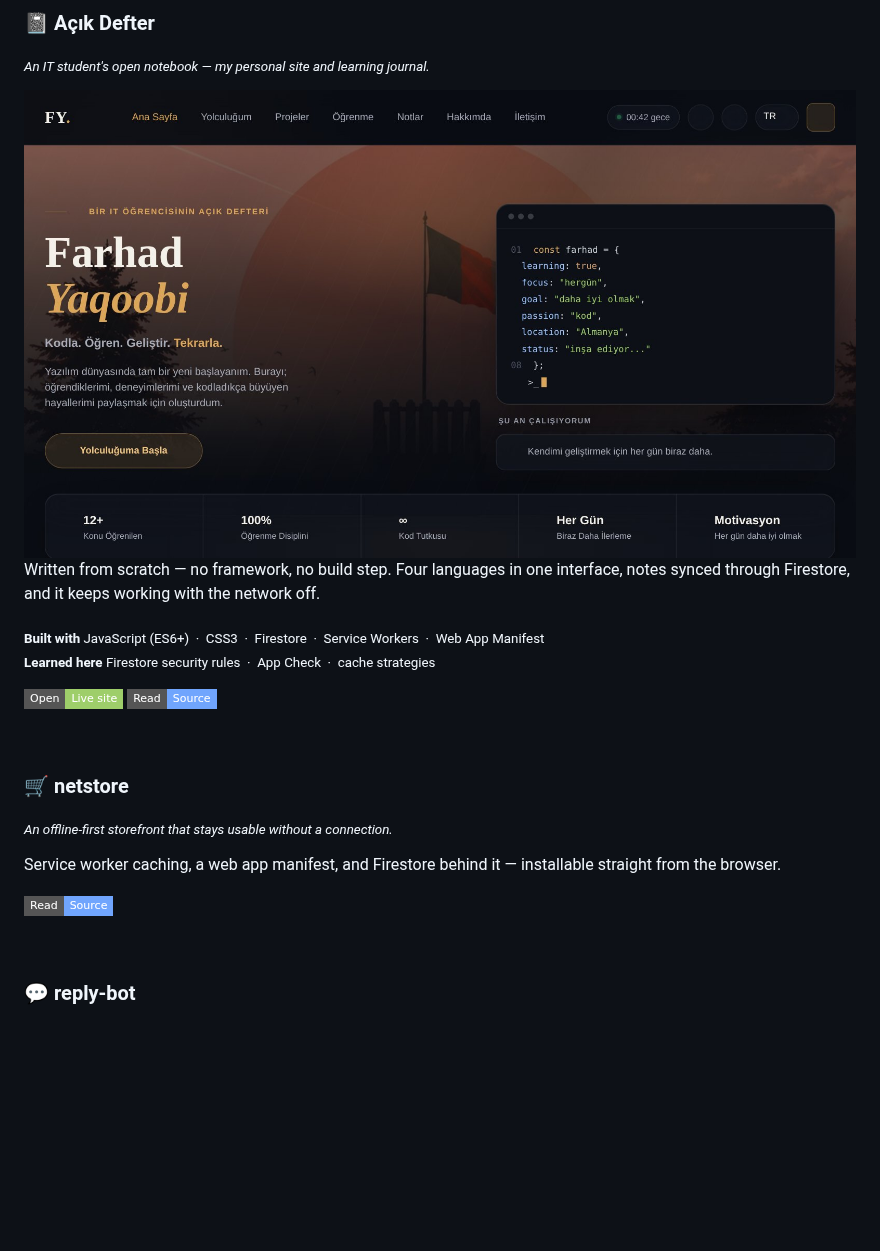
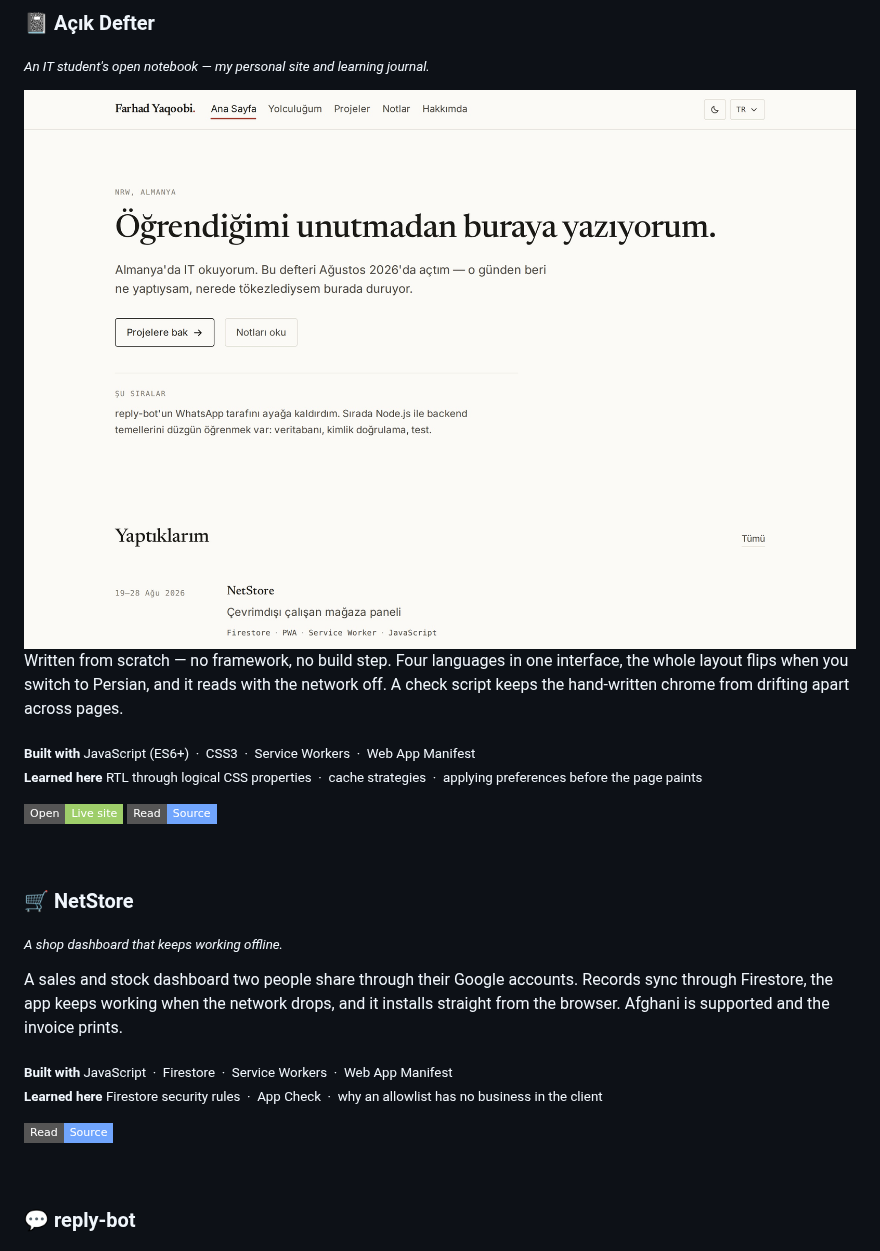
Before and after one commit to Ferhat-Yasinoglu/ferhat-yasinoglu, a Markdown page: README.md, the part around the change. Rendered like a GitHub page; pictures changed too: assets/acik-defter.jpg; badges without logos; blank space fills up the shorter version.

Commit message:
Profil README: NetStore bağlantısını düzelt, Açık Defter'i gerçeğe hizala
- netstore bağlantısı acik-defter/tree/main/netstore adresine gidiyordu;
  o klasör 28 Ağustos'ta kendi deposuna taşınınca bağlantı öldü.
  Artık Ferhat-Yasinoglu/NetStore'a gidiyor.
- Açık Defter için 'notes synced through Firestore' yazıyordu ama o
  depoda Firestore yok; Firestore kuralları ve App Check NetStore'da
  öğrenilmişti. İki bölümün açıklamaları yerlerine kondu.
- Ekran görüntüsü yeni tasarımla değiştirildi.

Co-Authored-By: Claude Opus 5 <noreply@anthropic.com>
Claude-Session: https://claude.ai/code/session_01Ms391xTYQtL8h6HQPwFfVV

```diff
--- a/README.md
+++ b/README.md
@@ -28,24 +28,29 @@
 </a>
 
 Written from scratch — no framework, no build step. Four languages in one interface,
-notes synced through Firestore, and it keeps working with the network off.
+the whole layout flips when you switch to Persian, and it reads with the network off.
+A check script keeps the hand-written chrome from drifting apart across pages.
 
-<sub>**Built with** JavaScript (ES6+) &nbsp;·&nbsp; CSS3 &nbsp;·&nbsp; Firestore &nbsp;·&nbsp; Service Workers &nbsp;·&nbsp; Web App Manifest</sub><br>
-<sub>**Learned here** Firestore security rules &nbsp;·&nbsp; App Check &nbsp;·&nbsp; cache strategies</sub>
+<sub>**Built with** JavaScript (ES6+) &nbsp;·&nbsp; CSS3 &nbsp;·&nbsp; Service Workers &nbsp;·&nbsp; Web App Manifest</sub><br>
+<sub>**Learned here** RTL through logical CSS properties &nbsp;·&nbsp; cache strategies &nbsp;·&nbsp; applying preferences before the page paints</sub>
 
 [![Live](https://img.shields.io/badge/Open-Live%20site-9ece6a?style=flat-square&logo=googlechrome&logoColor=white)](https://ferhat-yasinoglu.github.io/acik-defter/)
 [![Code](https://img.shields.io/badge/Read-Source-70a5fd?style=flat-square&logo=github&logoColor=white)](https://github.com/Ferhat-Yasinoglu/acik-defter)
 
 <br>
 
-### 🛒 netstore
+### 🛒 NetStore
 
-<sub>*An offline-first storefront that stays usable without a connection.*</sub>
+<sub>*A shop dashboard that keeps working offline.*</sub>
 
-Service worker caching, a web app manifest, and Firestore behind it — installable
-straight from the browser.
+A sales and stock dashboard two people share through their Google accounts. Records
+sync through Firestore, the app keeps working when the network drops, and it installs
+straight from the browser. Afghani is supported and the invoice prints.
 
-[![Code](https://img.shields.io/badge/Read-Source-70a5fd?style=flat-square&logo=github&logoColor=white)](https://github.com/Ferhat-Yasinoglu/acik-defter/tree/main/netstore)
+<sub>**Built with** JavaScript &nbsp;·&nbsp; Firestore &nbsp;·&nbsp; Service Workers &nbsp;·&nbsp; Web App Manifest</sub><br>
+<sub>**Learned here** Firestore security rules &nbsp;·&nbsp; App Check &nbsp;·&nbsp; why an allowlist has no business in the client</sub>
+
+[![Code](https://img.shields.io/badge/Read-Source-70a5fd?style=flat-square&logo=github&logoColor=white)](https://github.com/Ferhat-Yasinoglu/NetStore)
 
 <br>
 
```
